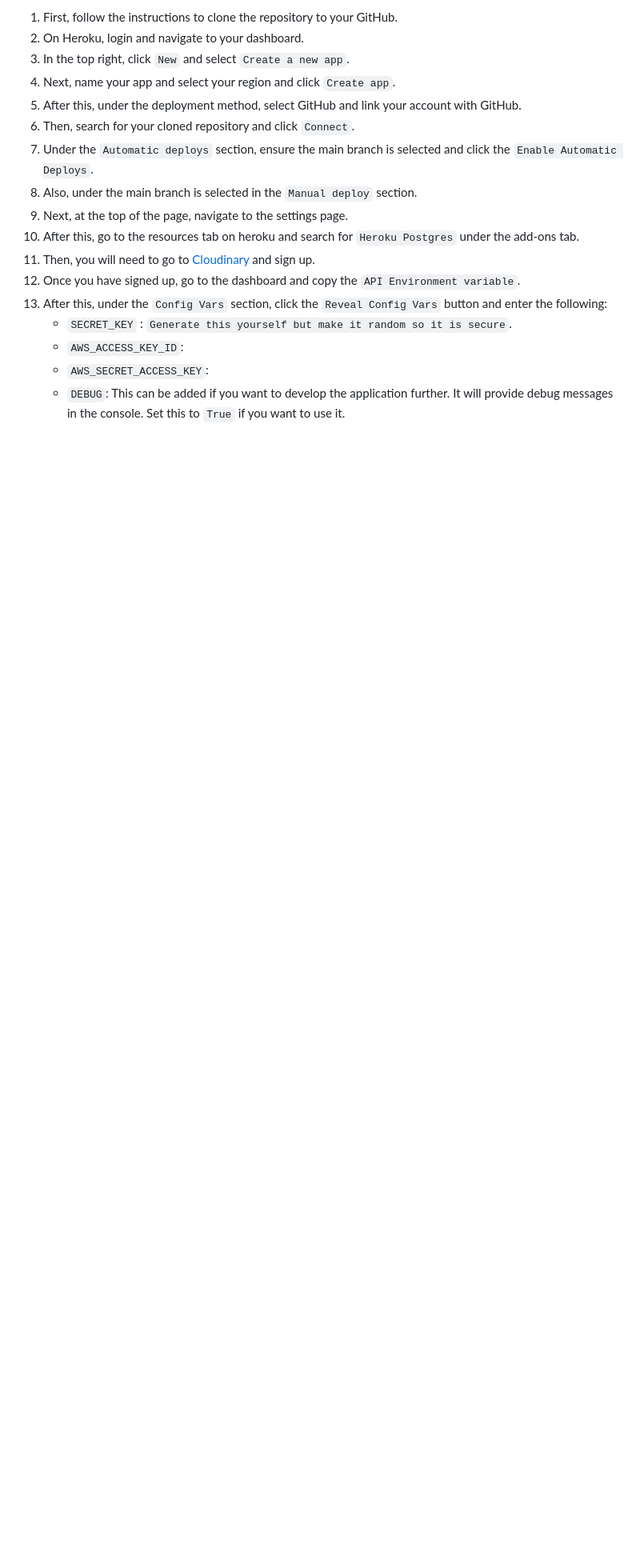
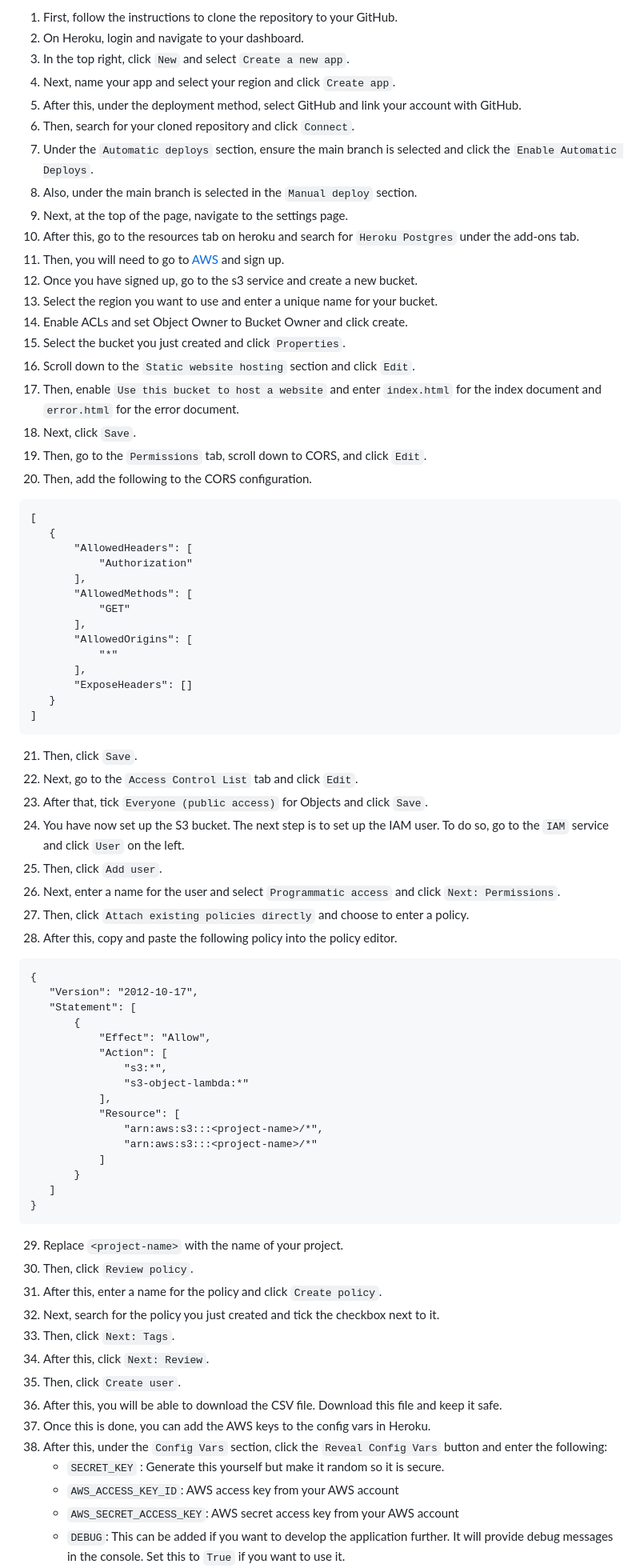
Before and after one commit to browne878/pp5-game-keys, a Markdown page: README.md, the part around one of its changes. Shown at 80% size. Drawn GitHub-style; blank space fills up the shorter version.

Commit message:
Update remote deployment instructions in readme

````diff
--- a/README.md
+++ b/README.md
@@ -143,13 +143,77 @@ a [Heroku](https://www.heroku.com/) account.
 8. Also, under the main branch is selected in the `Manual deploy` section.
 9. Next, at the top of the page, navigate to the settings page.
 10. After this, go to the resources tab on heroku and search for `Heroku Postgres` under the add-ons tab.
-11. Then, you will need to go
-    to [Cloudinary](https://cloudinary.com/console/c-e41e529a42f687f55f451d5505dfd8/getting-started) and sign up.
-12. Once you have signed up, go to the dashboard and copy the `API Environment variable`.
-13. After this, under the `Config Vars` section, click the `Reveal Config Vars` button and enter the
+11. Then, you will need to go to [AWS](https://aws.amazon.com/) and sign up.
+12. Once you have signed up, go to the s3 service and create a new bucket.
+13. Select the region you want to use and enter a unique name for your bucket.
+14. Enable ACLs and set Object Owner to Bucket Owner and click create.
+15. Select the bucket you just created and click `Properties`.
+16. Scroll down to the `Static website hosting` section and click `Edit`.
+17. Then, enable `Use this bucket to host a website` and enter `index.html` for the index document and
+    `error.html` for the error document.
+18. Next, click `Save`.
+19. Then, go to the `Permissions` tab, scroll down to CORS, and click `Edit`.
+20. Then, add the following to the CORS configuration.
+
+ ```
+[
+    {
+        "AllowedHeaders": [
+            "Authorization"
+        ],
+        "AllowedMethods": [
+            "GET"
+        ],
+        "AllowedOrigins": [
+            "*"
+        ],
+        "ExposeHeaders": []
+    }
+]
+ ```
+
+21. Then, click `Save`.
+22. Next, go to the `Access Control List` tab and click `Edit`.
+23. After that, tick `Everyone (public access)` for Objects and click `Save`.
+24. You have now set up the S3 bucket. The next step is to set up the IAM user. To do so, go to the
+    `IAM` service and click `User` on the left.
+25. Then, click `Add user`.
+26. Next, enter a name for the user and select `Programmatic access` and click `Next: Permissions`.
+27. Then, click `Attach existing policies directly` and choose to enter a policy.
+28. After this, copy and paste the following policy into the policy editor.
+
+ ```
+{
+    "Version": "2012-10-17",
+    "Statement": [
+        {
+            "Effect": "Allow",
+            "Action": [
+                "s3:*",
+                "s3-object-lambda:*"
+            ],
+            "Resource": [
+                "arn:aws:s3:::<project-name>/*",
+                "arn:aws:s3:::<project-name>/*"
+            ]
+        }
+    ]
+}
+```
+
+29. Replace `<project-name>` with the name of your project.
+30. Then, click `Review policy`.
+31. After this, enter a name for the policy and click `Create policy`.
+32. Next, search for the policy you just created and tick the checkbox next to it.
+33. Then, click `Next: Tags`.
+34. After this, click `Next: Review`.
+35. Then, click `Create user`.
+36. After this, you will be able to download the CSV file. Download this file and keep it safe.
+38. Once this is done, you can add the AWS keys to the config vars in Heroku.
+40. After this, under the `Config Vars` section, click the `Reveal Config Vars` button and enter the
     following:
-    - `SECRET_KEY` : `Generate this yourself but make it random so it is secure`.
-    - `AWS_ACCESS_KEY_ID`:
-    - `AWS_SECRET_ACCESS_KEY`:
+    - `SECRET_KEY` : Generate this yourself but make it random so it is secure.
+    - `AWS_ACCESS_KEY_ID`: AWS access key from your AWS account
+    - `AWS_SECRET_ACCESS_KEY`: AWS secret access key from your AWS account
     - `DEBUG`: This can be added if you want to develop the application further. It will provide debug messages
         in the console. Set this to `True` if you want to use it.
````
Also changed, not shown: other parts of README.md (+13 -13 lines).
